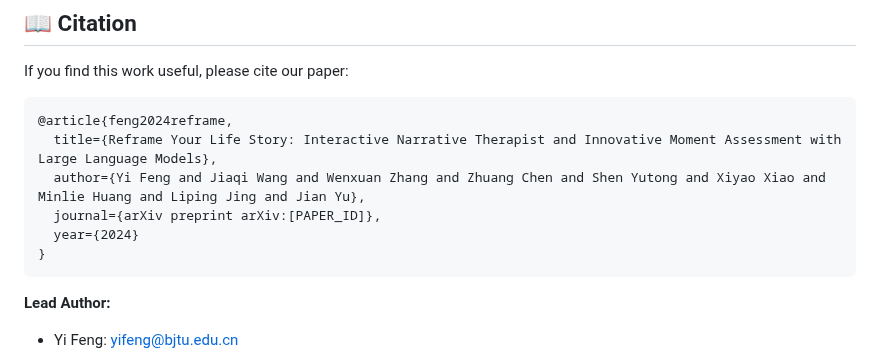
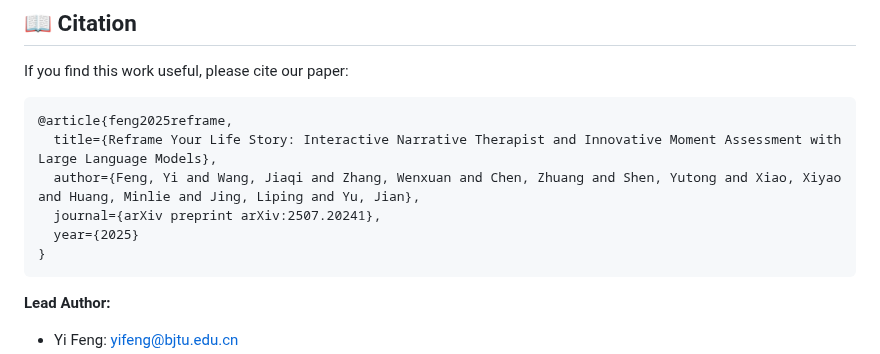
Before and after one commit to MIMIFY/narrative-therapy-llm, a Markdown page: README.md, the part around the change. Rendered like a GitHub page.

````diff
--- a/README.md
+++ b/README.md
@@ -55,11 +55,11 @@ Recent progress in large language models (LLMs) has opened new possibilities for
 If you find this work useful, please cite our paper:
 
 ```bibtex
-@article{feng2024reframe,
+@article{feng2025reframe,
   title={Reframe Your Life Story: Interactive Narrative Therapist and Innovative Moment Assessment with Large Language Models},
-  author={Yi Feng and Jiaqi Wang and Wenxuan Zhang and Zhuang Chen and Shen Yutong and Xiyao Xiao and Minlie Huang and Liping Jing and Jian Yu},
-  journal={arXiv preprint arXiv:[PAPER_ID]},
-  year={2024}
+  author={Feng, Yi and Wang, Jiaqi and Zhang, Wenxuan and Chen, Zhuang and Shen, Yutong and Xiao, Xiyao and Huang, Minlie and Jing, Liping and Yu, Jian},
+  journal={arXiv preprint arXiv:2507.20241},
+  year={2025}
 }
 ```
 
````
